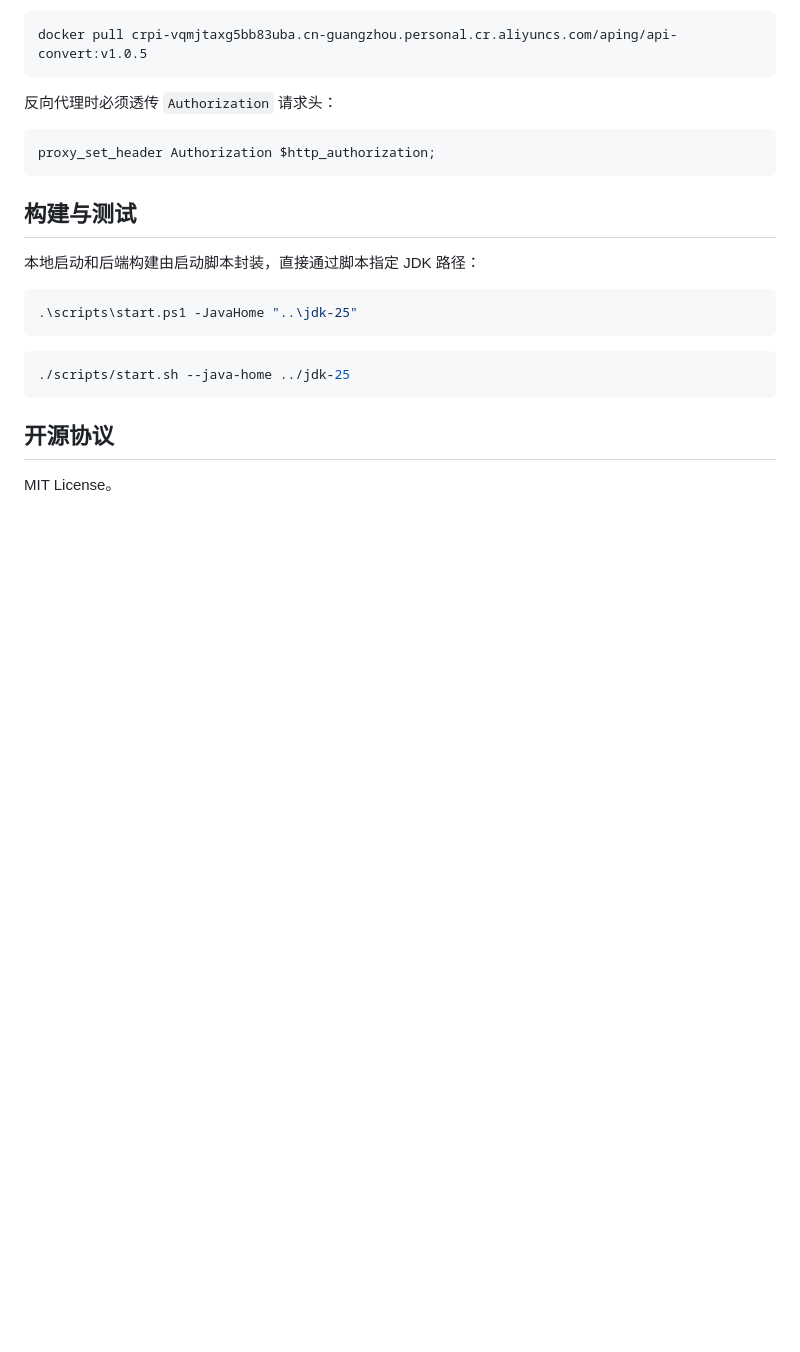
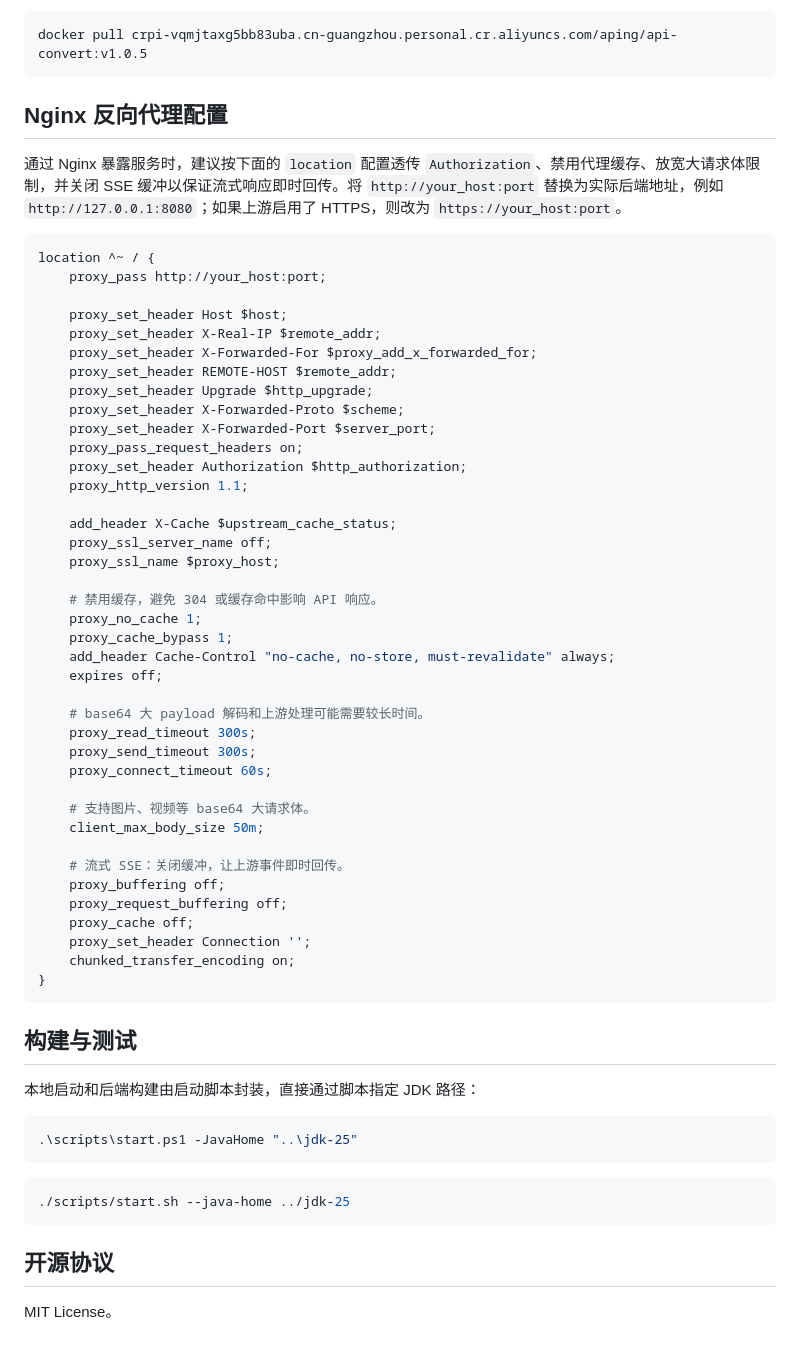
Before and after one commit to helloAping/api-convert, a Markdown page: README.md, the part around the change. Drawn GitHub-style; blank space fills up the shorter version.

````diff
--- a/README.md
+++ b/README.md
@@ -239,10 +239,50 @@ docker run --rm -p 8080:8080 \
 docker pull crpi-vqmjtaxg5bb83uba.cn-guangzhou.personal.cr.aliyuncs.com/aping/api-convert:v1.0.5
 ```
 
-反向代理时必须透传 `Authorization` 请求头：
+## Nginx 反向代理配置
+
+通过 Nginx 暴露服务时，建议按下面的 `location` 配置透传 `Authorization`、禁用代理缓存、放宽大请求体限制，并关闭 SSE 缓冲以保证流式响应即时回传。将 `http://your_host:port` 替换为实际后端地址，例如 `http://127.0.0.1:8080`；如果上游启用了 HTTPS，则改为 `https://your_host:port`。
 
 ```nginx
-proxy_set_header Authorization $http_authorization;
+location ^~ / {
+    proxy_pass http://your_host:port;
+
+    proxy_set_header Host $host;
+    proxy_set_header X-Real-IP $remote_addr;
+    proxy_set_header X-Forwarded-For $proxy_add_x_forwarded_for;
+    proxy_set_header REMOTE-HOST $remote_addr;
+    proxy_set_header Upgrade $http_upgrade;
+    proxy_set_header X-Forwarded-Proto $scheme;
+    proxy_set_header X-Forwarded-Port $server_port;
+    proxy_pass_request_headers on;
+    proxy_set_header Authorization $http_authorization;
+    proxy_http_version 1.1;
+
+    add_header X-Cache $upstream_cache_status;
+    proxy_ssl_server_name off;
+    proxy_ssl_name $proxy_host;
+
+    # 禁用缓存，避免 304 或缓存命中影响 API 响应。
+    proxy_no_cache 1;
+    proxy_cache_bypass 1;
+    add_header Cache-Control "no-cache, no-store, must-revalidate" always;
+    expires off;
+
+    # base64 大 payload 解码和上游处理可能需要较长时间。
+    proxy_read_timeout 300s;
+    proxy_send_timeout 300s;
+    proxy_connect_timeout 60s;
+
+    # 支持图片、视频等 base64 大请求体。
+    client_max_body_size 50m;
+
+    # 流式 SSE：关闭缓冲，让上游事件即时回传。
+    proxy_buffering off;
+    proxy_request_buffering off;
+    proxy_cache off;
+    proxy_set_header Connection '';
+    chunked_transfer_encoding on;
+}
 ```
 
 ## 构建与测试
````
Also changed, not shown: README_EN.md (+42 -2 lines).
